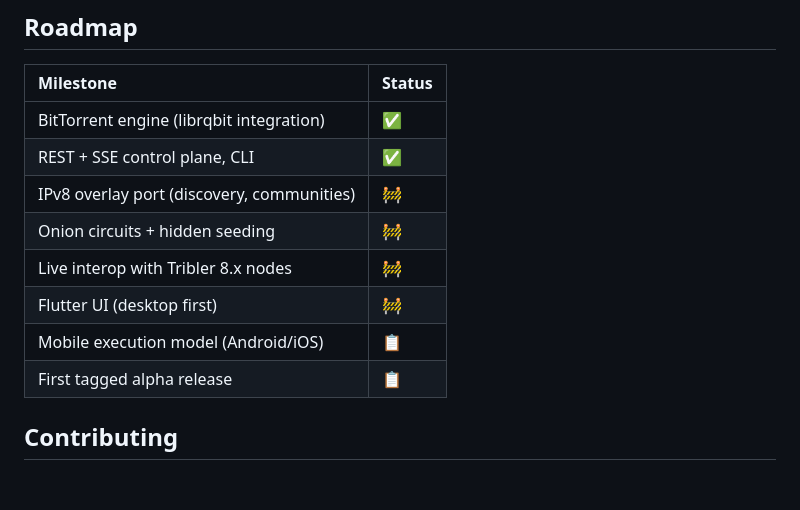
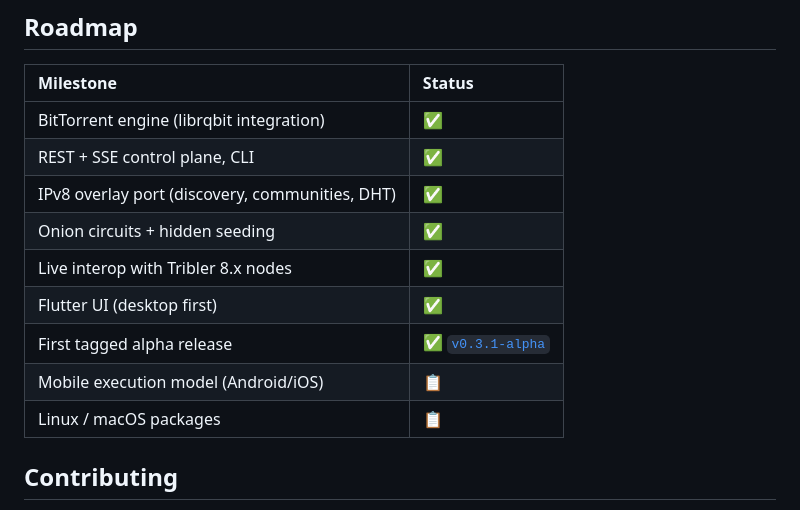
Before and after one commit to laurentgeynet-ux/OnionBit, a Markdown page: README.md, the part around one of its changes. Rendered like a GitHub page; blank space fills up the shorter version.

Commit message:
README: roadmap all-green post-alpha, CI badge, release link

```diff
--- a/README.md
+++ b/README.md
@@ -111,12 +112,13 @@ See [SECURITY.md](SECURITY.md) for reporting and the threat model.
 | :--- | :--- |
 | BitTorrent engine (librqbit integration) | ✅ |
 | REST + SSE control plane, CLI | ✅ |
-| IPv8 overlay port (discovery, communities) | 🚧 |
-| Onion circuits + hidden seeding | 🚧 |
-| Live interop with Tribler 8.x nodes | 🚧 |
-| Flutter UI (desktop first) | 🚧 |
+| IPv8 overlay port (discovery, communities, DHT) | ✅ |
+| Onion circuits + hidden seeding | ✅ |
+| Live interop with Tribler 8.x nodes | ✅ |
+| Flutter UI (desktop first) | ✅ |
+| First tagged alpha release | ✅ [`v0.3.1-alpha`](https://github.com/laurentgeynet-ux/OnionBit/releases/tag/v0.3.1-alpha) |
 | Mobile execution model (Android/iOS) | 📋 |
-| First tagged alpha release | 📋 |
+| Linux / macOS packages | 📋 |
 
 ## Contributing
 
```
Also changed, not shown: other parts of README.md (+1 -0 lines).
